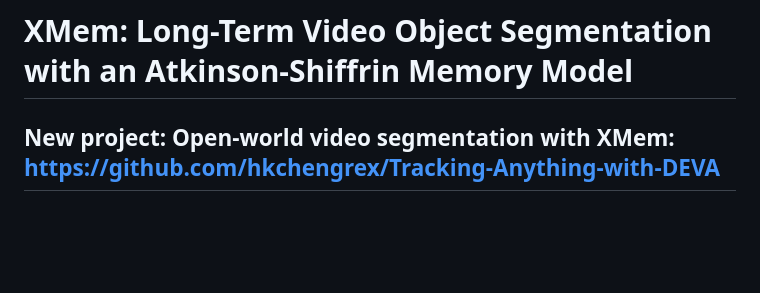
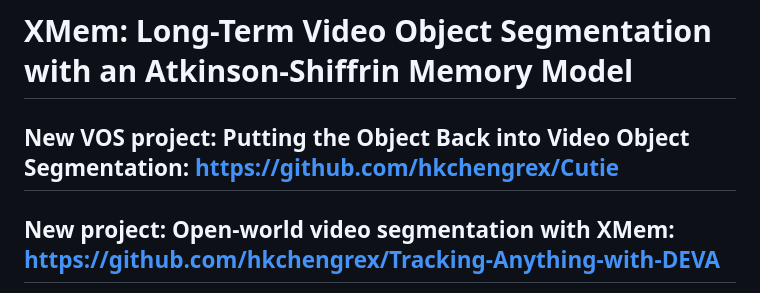
Before and after one commit to hkchengrex/XMem, a Markdown page: README.md, the part around the change. GitHub-like rendering; blank space fills up the shorter version.

```diff
--- a/README.md
+++ b/README.md
@@ -1,4 +1,6 @@
 # XMem: Long-Term Video Object Segmentation with an Atkinson-Shiffrin Memory Model
+
+## New VOS project: Putting the Object Back into Video Object Segmentation: https://github.com/hkchengrex/Cutie
 
 ## New project: Open-world video segmentation with XMem: https://github.com/hkchengrex/Tracking-Anything-with-DEVA
 
```
